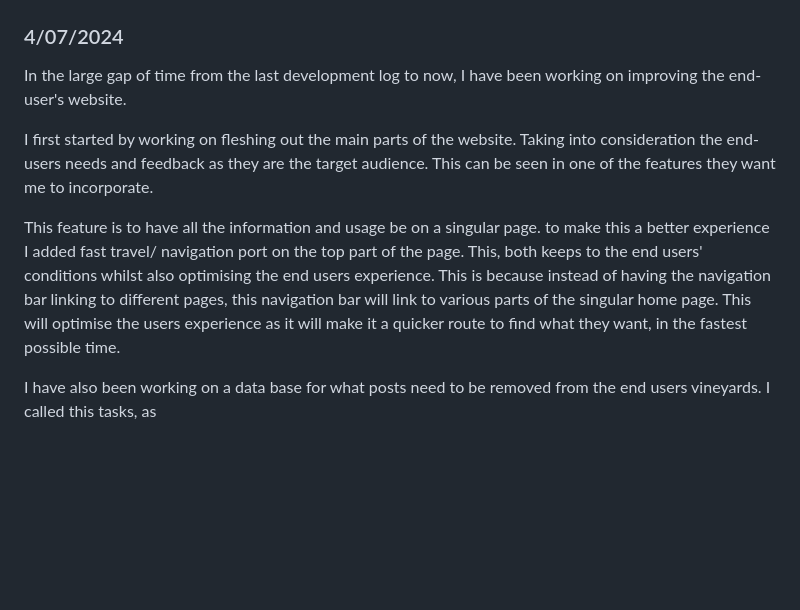
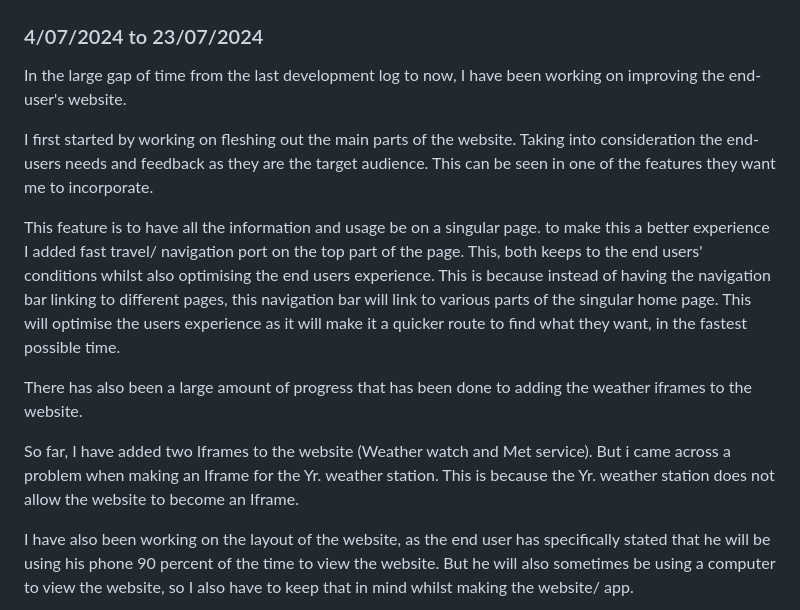
Before and after one commit to waimea-jmblack/200-DTD-Assessment, a Markdown page: docs/Development.md, the part around the change printed below. GitHub-like rendering; blank space fills up the shorter version.

```diff
--- a/docs/Development.md
+++ b/docs/Development.md
@@ -57,7 +57,7 @@ Over the past couple of days, I have been working on improving the feedback that
 
 ![DataBASE V1](images/Database1.png)
 
-### 4/07/2024
+### 4/07/2024 to 23/07/2024
 
 In the large gap of time from the last development log to now, I have been working on improving the end-user's website.
 
@@ -65,7 +65,9 @@ I first started by working on fleshing out the main parts of the website. Taking
 
 This feature is to have all the information and usage be on a singular page. to make this a better experience I added fast travel/ navigation port on the top part of the page. This, both keeps to the end users' conditions whilst also optimising the end users experience. This is because instead of having the navigation bar linking to different pages, this navigation bar will link to various parts of the singular home page. This will optimise the users experience as it will make it a quicker route to find what they want, in the fastest possible time.
 
-I have also been working on a data base for what posts need to be removed from the end users vineyards. I called this tasks, as
+There has also been a large amount of progress that has been done to adding the weather iframes to the website.
 
+So far, I have added two Iframes to the website (Weather watch and Met service). But i came across a problem when making an Iframe for the Yr. weather station. This is because the Yr. weather station does not allow the website to become an Iframe.
 
+I have also been working on the layout of the website, as the end user has specifically stated that he will be using his phone 90 percent of the time to view the website. But he will also sometimes be using a computer to view the website, so I also have to keep that in mind whilst making the website/ app.
 
```
Also changed, not shown: other parts of docs/Development.md (+5 -0 lines), docs/image-1.png (added), docs/image.png (added), docs/images/Weatherimg.png (added), 3 other files.
